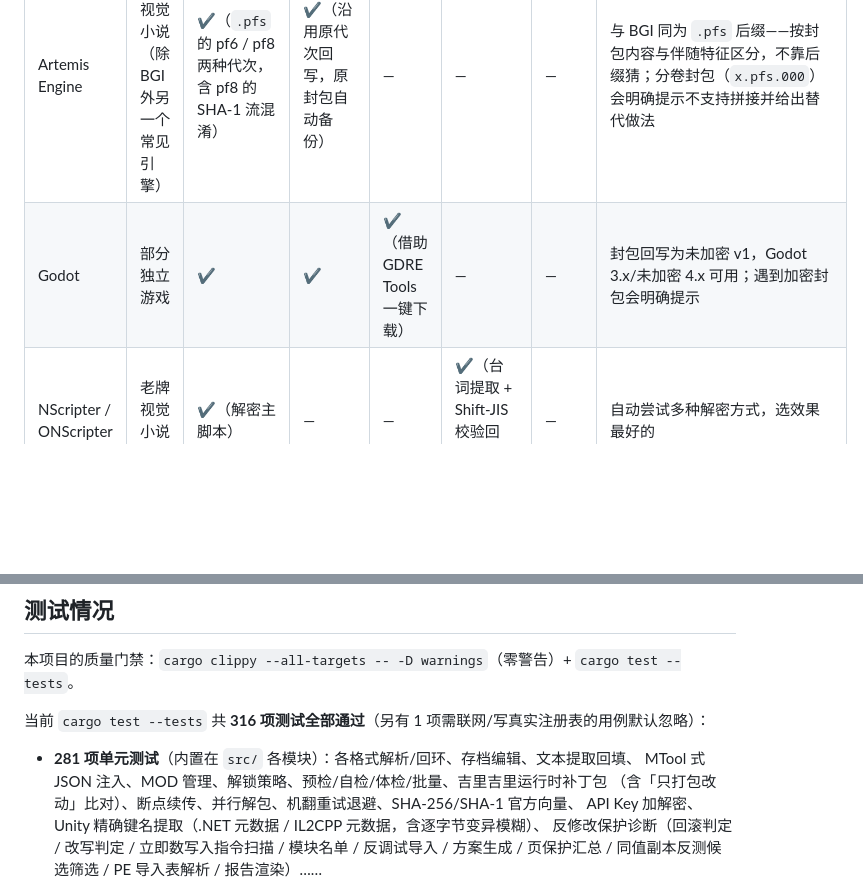
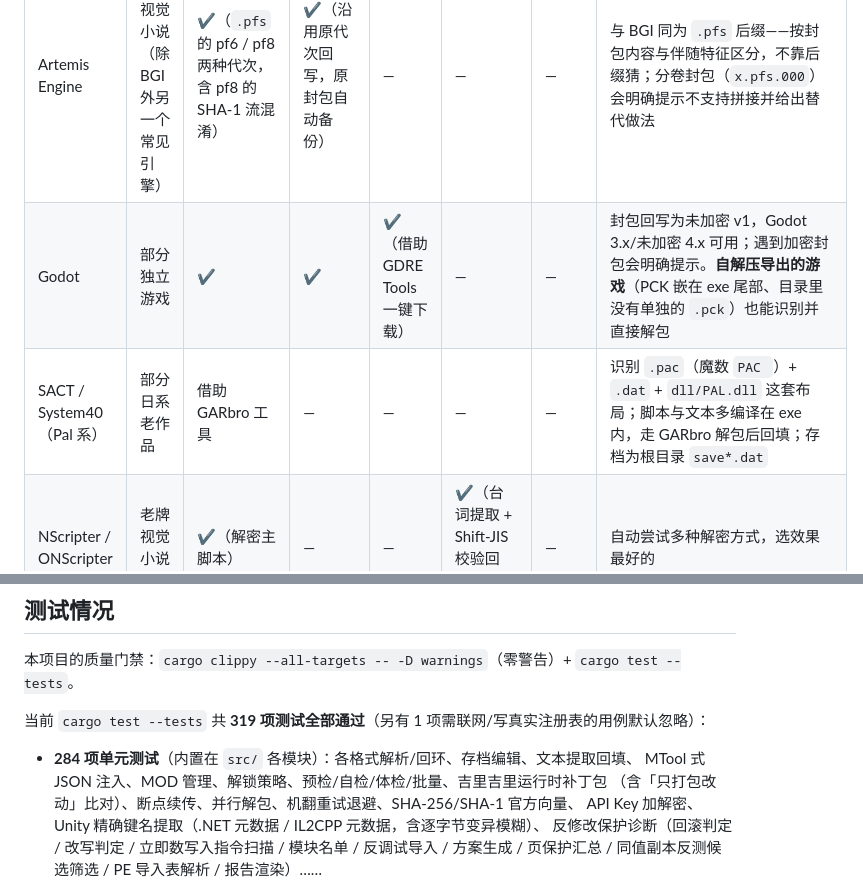
Before and after one commit to shushui0710/STool, a Markdown page: README.md, 2 parts joined by grey strips. Rendered like a GitHub page; blank space fills up the shorter version.

Commit message:
README：同步最新测试数字与新引擎能力
- 测试数字对齐当前实测：内核 316→319 passed（单元 281→284，含新增的
  内嵌 PCK 定位 / BGI 汉化布局 / SACT 三项目单测）。
- 引擎支持表补两条本会话新增能力：
  * Godot 行加「自解压导出的游戏（PCK 嵌在 exe 尾部、目录里没有单独 .pck）
    也能识别并直接解包」；
  * 新增 SACT / System40（Pal 系）一行（.pac 魔数 `PAC ` + .dat + dll/PAL.dll）。
- docs/TAURI验收报告.md：banner 注明「内核测试数随后续重构继续增长，当前已
  增至 319 passed」，保留该次验收的历史实测值 316 不变（历史记录不做回溯改写）。

```diff
--- a/README.md
+++ b/README.md
@@ -38,7 +38,8 @@
 | RPG Maker XP / VX / Ace（老三代） | 经典日系 RPG | ✔ | ✔ | ✔（提取 Ruby 脚本） | ✔（含 Marshal 脚本指令深度提取） | 只读查看 | 支持两种加密封包格式（.rgssad 和 .rgss3a 后缀）；封包逐文件流式回写并自动备份 |
 | 吉里吉里（KiriKiri） | 大量日系视觉小说 | ✔（标准头 + 网盘伪装变体：裸目录 / zlib 压缩目录、目录后置的翻译补丁变体） | ✔（按 GARbro / KiriKiri 规范回写，v1/v2 头均支持） | — | ✔（剧本对话） | — | 另有**运行时补丁包**：把改动文件打成 `patchN.xp3`（引擎按搜索顺序自动优先加载、删包即完全还原），几 GB 的 `data.xp3` 一个字节都不用动；Hxv4（合成文件名+数据加密）与目录加密的第三方汉化补丁属保护类，会给出明确提示而不是乱码 |
 | Artemis Engine | 部分日系视觉小说（除 BGI 外另一个常见引擎） | ✔（`.pfs` 的 pf6 / pf8 两种代次，含 pf8 的 SHA-1 流混淆） | ✔（沿用原代次回写，原封包自动备份） | — | — | — | 与 BGI 同为 `.pfs` 后缀——按封包内容与伴随特征区分，不靠后缀猜；分卷封包（`x.pfs.000`）会明确提示不支持拼接并给出替代做法 |
-| Godot | 部分独立游戏 | ✔ | ✔ | ✔（借助 GDRE Tools 一键下载） | — | — | 封包回写为未加密 v1，Godot 3.x/未加密 4.x 可用；遇到加密封包会明确提示 |
+| Godot | 部分独立游戏 | ✔ | ✔ | ✔（借助 GDRE Tools 一键下载） | — | — | 封包回写为未加密 v1，Godot 3.x/未加密 4.x 可用；遇到加密封包会明确提示。**自解压导出的游戏**（PCK 嵌在 exe 尾部、目录里没有单独的 `.pck`）也能识别并直接解包 |
+| SACT / System40（Pal 系） | 部分日系老作品 | 借助 GARbro 工具 | — | — | — | — | 识别 `.pac`（魔数 `PAC `）+ `.dat` + `dll/PAL.dll` 这套布局；脚本与文本多编译在 exe 内，走 GARbro 解包后回填；存档为根目录 `save*.dat` |
 | NScripter / ONScripter | 老牌视觉小说引擎 | ✔（解密主脚本） | — | — | ✔（台词提取 + Shift-JIS 校验回填，自动备份） | — | 自动尝试多种解密方式，选效果最好的 |
 | HTML / Electron 网页游戏 | 网页技术做的游戏 | ✔ | ✔ | — | — | — | 资源解出来就是普通网页文件，直接改 |
 | Wolf RPG Editor（Wolf 引擎） | 日系 RPG | ✔（借助 WolfDec 工具） | — | — | ✔（从 Game.dat 等提取对话） | — | 需要在设置页填写 WolfDec 的路径 |
@@ -422,9 +423,9 @@ stool-tauri/     # 图形界面（Tauri v2 + WebView2）—— 本仓库唯一
 
 本项目的质量门禁：`cargo clippy --all-targets -- -D warnings`（零警告）+ `cargo test --tests`。
 
-当前 `cargo test --tests` 共 **316 项测试全部通过**（另有 1 项需联网/写真实注册表的用例默认忽略）：
+当前 `cargo test --tests` 共 **319 项测试全部通过**（另有 1 项需联网/写真实注册表的用例默认忽略）：
 
-- **281 项单元测试**（内置在 `src/` 各模块）：各格式解析/回环、存档编辑、文本提取回填、
+- **284 项单元测试**（内置在 `src/` 各模块）：各格式解析/回环、存档编辑、文本提取回填、
   MTool 式 JSON 注入、MOD 管理、解锁策略、预检/自检/体检/批量、吉里吉里运行时补丁包
   （含「只打包改动」比对）、断点续传、并行解包、机翻重试退避、SHA-256/SHA-1 官方向量、
   API Key 加解密、Unity 精确键名提取（.NET 元数据 / IL2CPP 元数据，含逐字节变异模糊）、
```
Also changed, not shown: docs/TAURI验收报告.md (+1 -1 lines).
